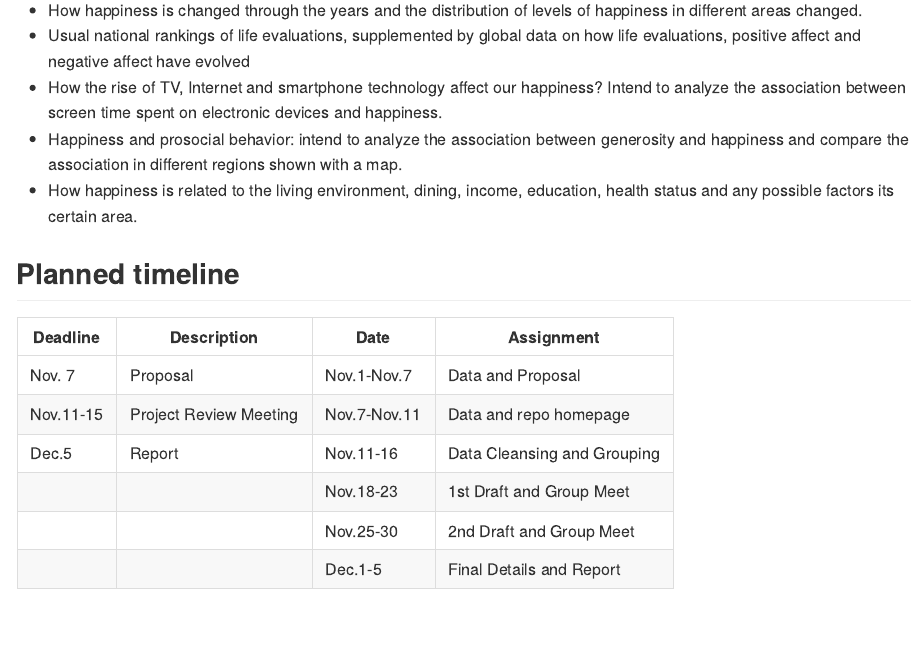
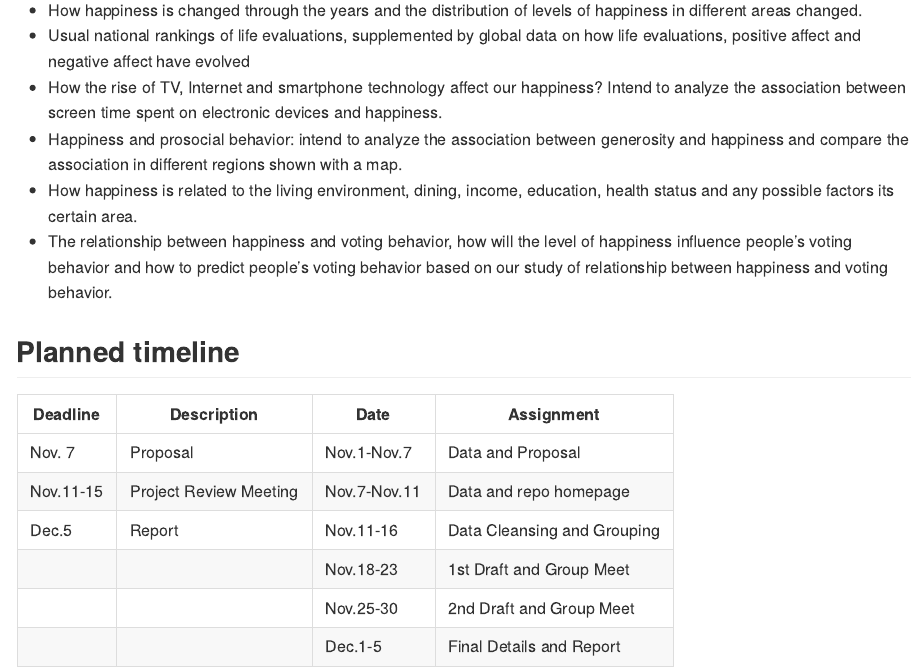
Before and after one commit to qi-yuchen/P8105_final_project, an R Markdown document (Proposal.Rmd): the page in a window 1100 px wide, from 1280 px down. Rendered offline with R 4.5, knitr and Pandoc, with nearby package versions.

Commit message:
Update proposal
Added some more contents to planned analyses.

```diff
--- a/Proposal.Rmd
+++ b/Proposal.Rmd
@@ -42,6 +42,8 @@ https://www.icpsr.umich.edu/icpsrweb/NAHDAP/series/35
 Intend to analyze the association between screen time spent on electronic devices and happiness.
 * Happiness and prosocial behavior: intend to analyze the association between generosity and happiness and compare the association in different regions shown with a map.
 * How happiness is related to the living environment, dining, income, education, health status and any possible factors its certain area.
+* The relationship between happiness and voting behavior, how will the level of happiness influence people’s voting behavior and how to predict people’s voting behavior based on our study of relationship between happiness and voting behavior.
+
 
 ## Planned timeline
 
```
